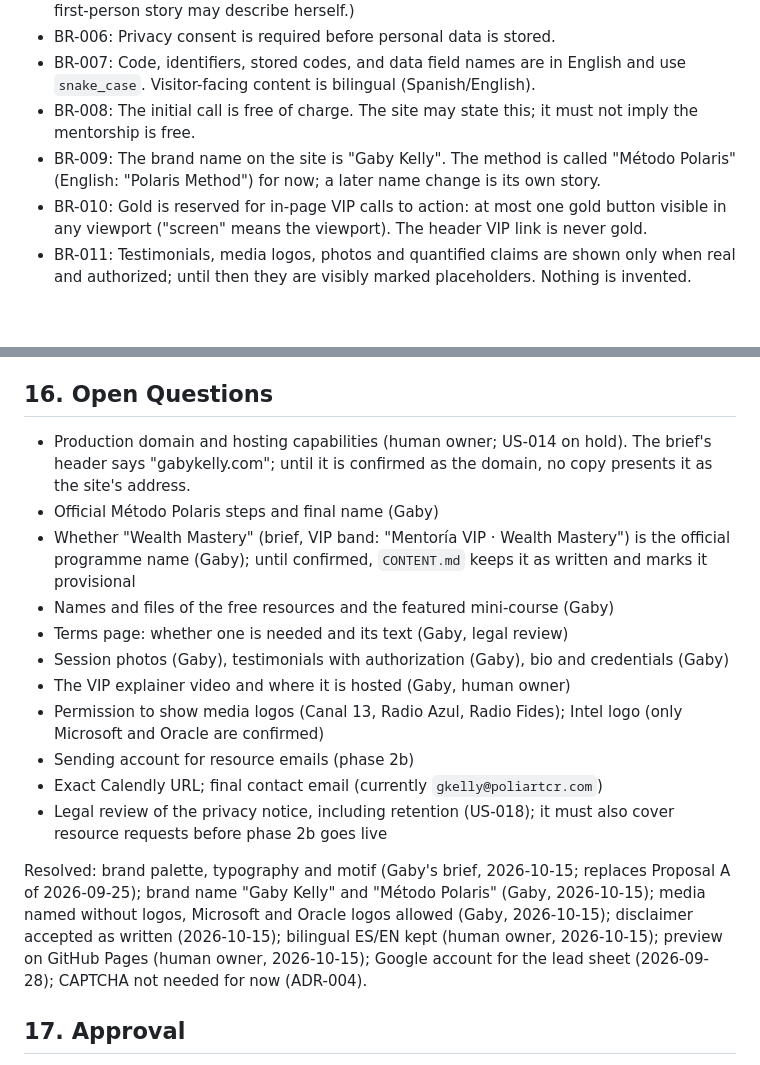
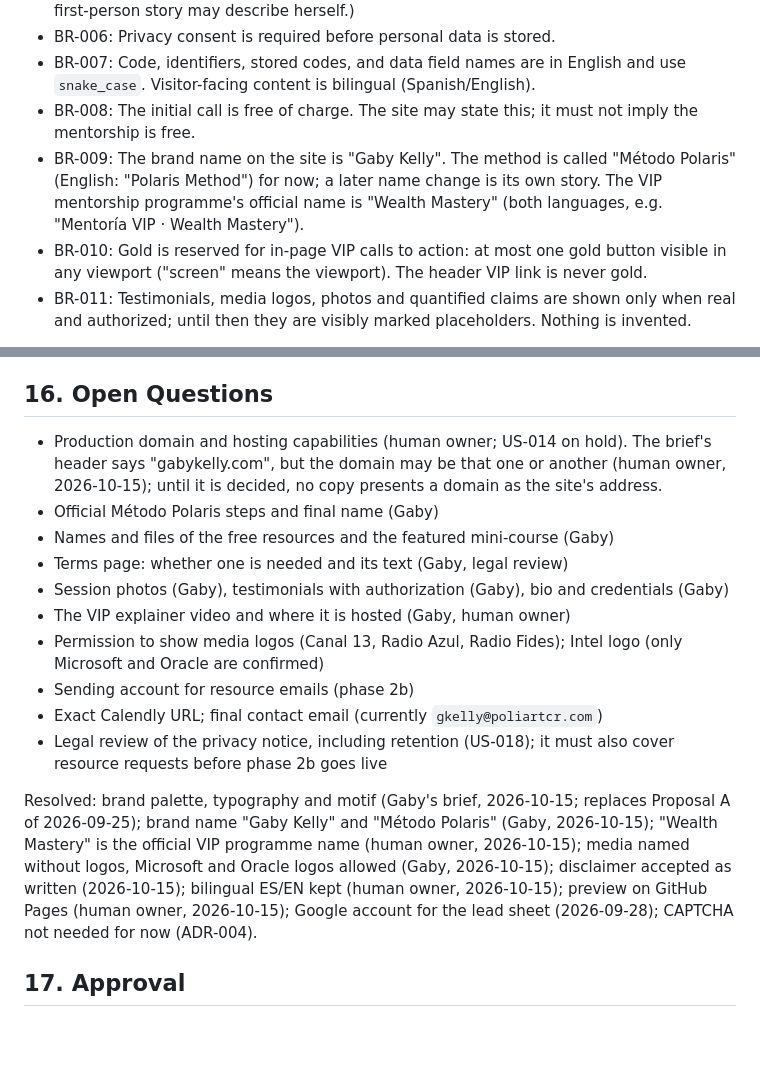
Before and after one commit to Raulc87/gaby-main-page, a Markdown page: docs/specs/PROJECT_SPEC.md, 2 parts joined by grey strips. Rendered like a GitHub page; blank space fills up the shorter version.

Commit message:
GK-DOCS: "Wealth Mastery" is the official VIP programme name; domain stays open
Human owner, 2026-10-15: BR-009 names the programme; the domain may be
gabykelly.com or another one, so no copy presents a domain until decided.

Co-Authored-By: Claude Opus 5.5 <noreply@anthropic.com>
Claude-Session: https://claude.ai/code/session_01AgwMvvPepgrLbwGJBETbN9

```diff
--- a/docs/specs/PROJECT_SPEC.md
+++ b/docs/specs/PROJECT_SPEC.md
@@ -129,7 +129,7 @@ Needs:
 - BR-006: Privacy consent is required before personal data is stored.
 - BR-007: Code, identifiers, stored codes, and data field names are in English and use `snake_case`. Visitor-facing content is bilingual (Spanish/English).
 - BR-008: The initial call is free of charge. The site may state this; it must not imply the mentorship is free.
-- BR-009: The brand name on the site is "Gaby Kelly". The method is called "Método Polaris" (English: "Polaris Method") for now; a later name change is its own story.
+- BR-009: The brand name on the site is "Gaby Kelly". The method is called "Método Polaris" (English: "Polaris Method") for now; a later name change is its own story. The VIP mentorship programme's official name is "Wealth Mastery" (both languages, e.g. "Mentoría VIP · Wealth Mastery").
 - BR-010: Gold is reserved for in-page VIP calls to action: at most one gold button visible in any viewport ("screen" means the viewport). The header VIP link is never gold.
 - BR-011: Testimonials, media logos, photos and quantified claims are shown only when real and authorized; until then they are visibly marked placeholders. Nothing is invented.
 
@@ -218,9 +218,8 @@ Out of scope:
 
 ## 16. Open Questions
 
-- Production domain and hosting capabilities (human owner; US-014 on hold). The brief's header says "gabykelly.com"; until it is confirmed as the domain, no copy presents it as the site's address.
+- Production domain and hosting capabilities (human owner; US-014 on hold). The brief's header says "gabykelly.com", but the domain may be that one or another (human owner, 2026-10-15); until it is decided, no copy presents a domain as the site's address.
 - Official Método Polaris steps and final name (Gaby)
-- Whether "Wealth Mastery" (brief, VIP band: "Mentoría VIP · Wealth Mastery") is the official programme name (Gaby); until confirmed, `CONTENT.md` keeps it as written and marks it provisional
 - Names and files of the free resources and the featured mini-course (Gaby)
 - Terms page: whether one is needed and its text (Gaby, legal review)
 - Session photos (Gaby), testimonials with authorization (Gaby), bio and credentials (Gaby)
@@ -230,7 +229,7 @@ Out of scope:
 - Exact Calendly URL; final contact email (currently `gkelly@poliartcr.com`)
 - Legal review of the privacy notice, including retention (US-018); it must also cover resource requests before phase 2b goes live
 
-Resolved: brand palette, typography and motif (Gaby's brief, 2026-10-15; replaces Proposal A of 2026-09-25); brand name "Gaby Kelly" and "Método Polaris" (Gaby, 2026-10-15); media named without logos, Microsoft and Oracle logos allowed (Gaby, 2026-10-15); disclaimer accepted as written (2026-10-15); bilingual ES/EN kept (human owner, 2026-10-15); preview on GitHub Pages (human owner, 2026-10-15); Google account for the lead sheet (2026-09-28); CAPTCHA not needed for now (ADR-004).
+Resolved: brand palette, typography and motif (Gaby's brief, 2026-10-15; replaces Proposal A of 2026-09-25); brand name "Gaby Kelly" and "Método Polaris" (Gaby, 2026-10-15); "Wealth Mastery" is the official VIP programme name (human owner, 2026-10-15); media named without logos, Microsoft and Oracle logos allowed (Gaby, 2026-10-15); disclaimer accepted as written (2026-10-15); bilingual ES/EN kept (human owner, 2026-10-15); preview on GitHub Pages (human owner, 2026-10-15); Google account for the lead sheet (2026-09-28); CAPTCHA not needed for now (ADR-004).
 
 ## 17. Approval
 
```
Also changed, not shown: docs/ux/BRIEF_2026-10-15.md (+1 -1 lines).
